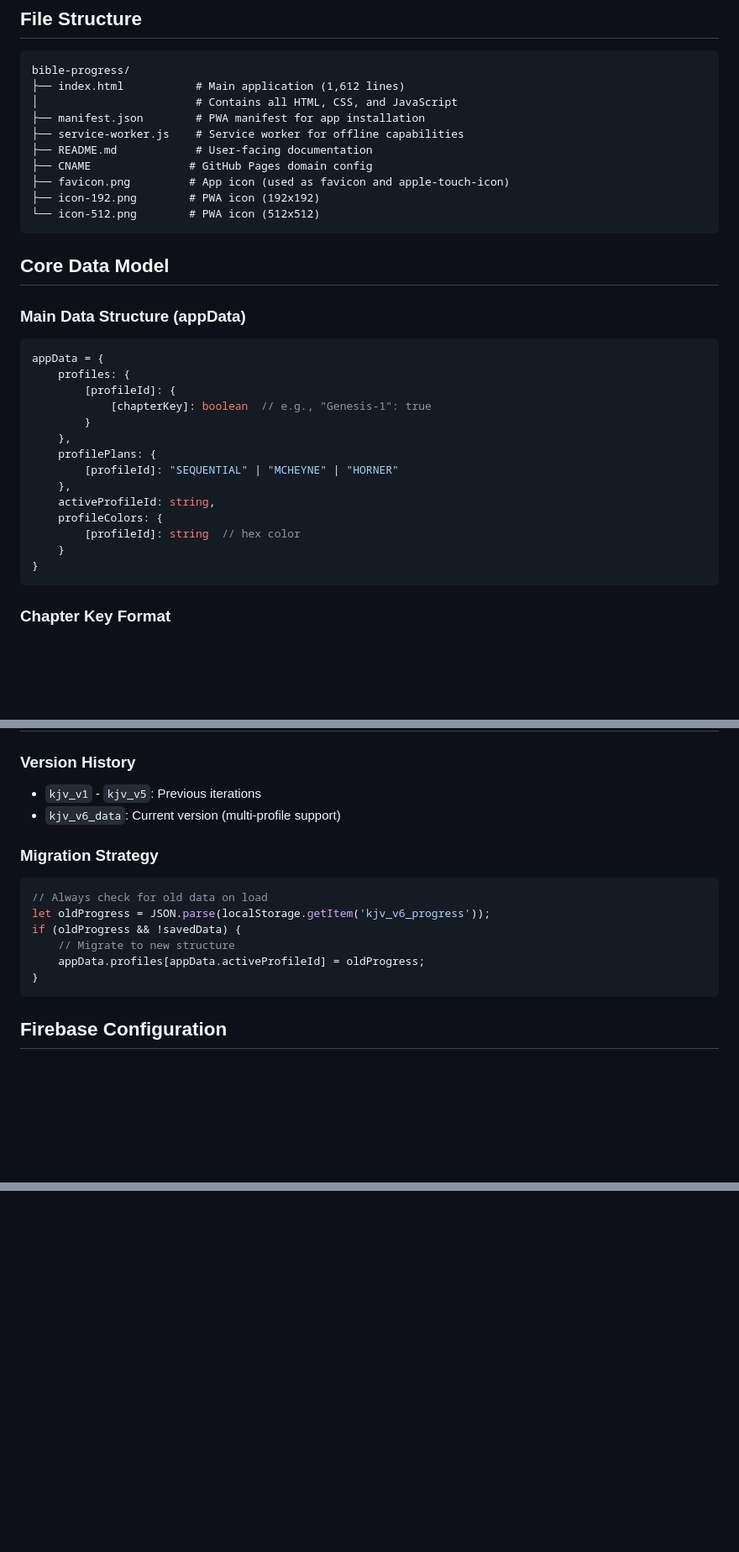
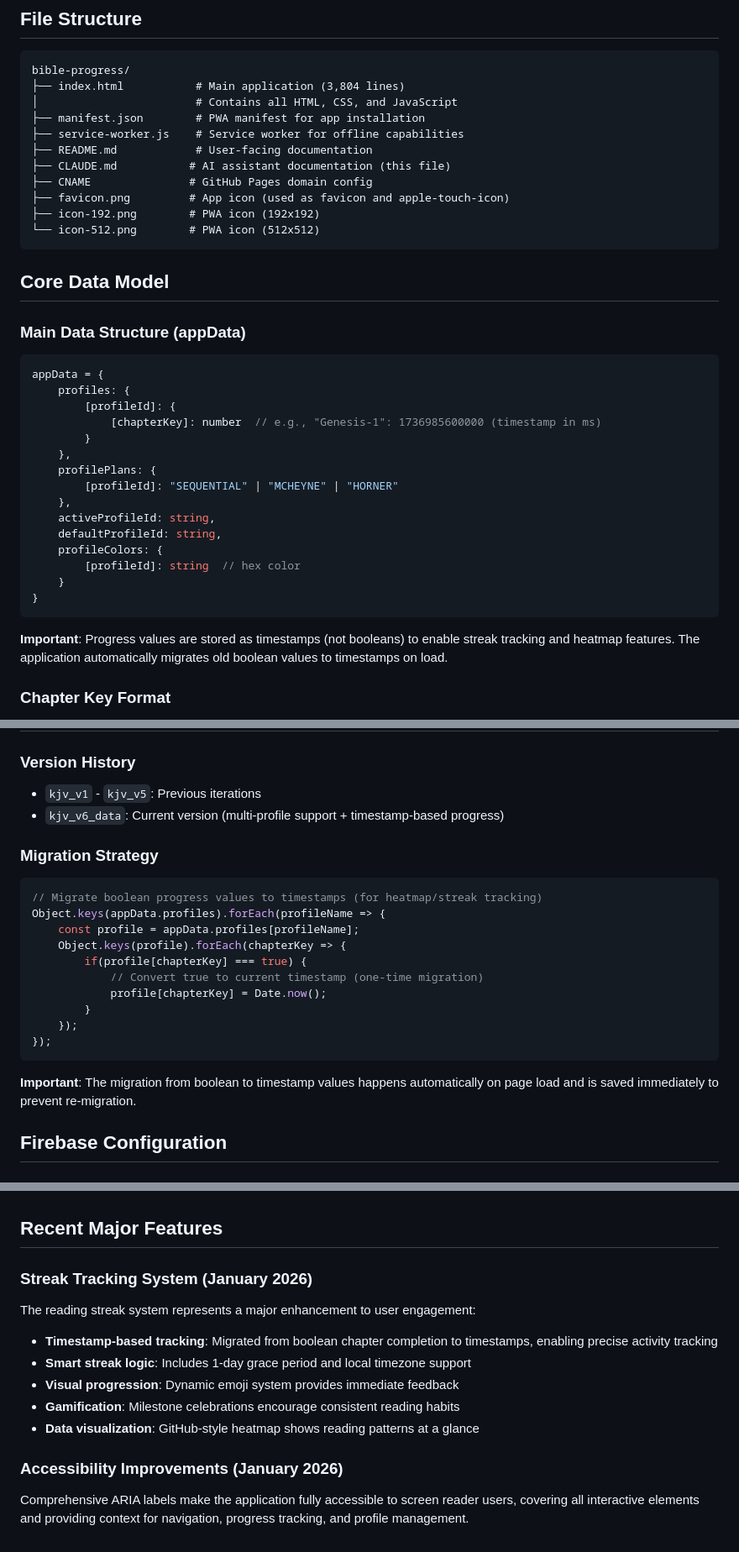
Before and after one commit to sxejno/bible-progress, a Markdown page: CLAUDE.md, 3 parts joined by grey strips. Shown at 84% size. Rendered like a GitHub page; blank space fills up the shorter version.

````diff
--- a/CLAUDE.md
+++ b/CLAUDE.md
@@ -31,11 +31,12 @@
 
 ```
 bible-progress/
-├── index.html           # Main application (1,612 lines)
+├── index.html           # Main application (3,804 lines)
 │                        # Contains all HTML, CSS, and JavaScript
 ├── manifest.json        # PWA manifest for app installation
 ├── service-worker.js    # Service worker for offline capabilities
 ├── README.md            # User-facing documentation
+├── CLAUDE.md           # AI assistant documentation (this file)
 ├── CNAME               # GitHub Pages domain config
 ├── favicon.png         # App icon (used as favicon and apple-touch-icon)
 ├── icon-192.png        # PWA icon (192x192)
@@ -50,18 +51,21 @@ bible-progress/
 appData = {
     profiles: {
         [profileId]: {
-            [chapterKey]: boolean  // e.g., "Genesis-1": true
+            [chapterKey]: number  // e.g., "Genesis-1": 1736985600000 (timestamp in ms)
         }
     },
     profilePlans: {
         [profileId]: "SEQUENTIAL" | "MCHEYNE" | "HORNER"
     },
     activeProfileId: string,
+    defaultProfileId: string,
     profileColors: {
         [profileId]: string  // hex color
     }
 }
 ```
+
+**Important**: Progress values are stored as timestamps (not booleans) to enable streak tracking and heatmap features. The application automatically migrates old boolean values to timestamps on load.
 
 ### Chapter Key Format
 - Pattern: `{BookName}-{ChapterNumber}`
@@ -228,17 +268,23 @@ Seven hidden features (lines ~1271-1608):
 
 ### Version History
 - `kjv_v1` - `kjv_v5`: Previous iterations
-- `kjv_v6_data`: Current version (multi-profile support)
+- `kjv_v6_data`: Current version (multi-profile support + timestamp-based progress)
 
 ### Migration Strategy
 ```javascript
-// Always check for old data on load
-let oldProgress = JSON.parse(localStorage.getItem('kjv_v6_progress'));
-if (oldProgress && !savedData) {
-    // Migrate to new structure
-    appData.profiles[appData.activeProfileId] = oldProgress;
-}
+// Migrate boolean progress values to timestamps (for heatmap/streak tracking)
+Object.keys(appData.profiles).forEach(profileName => {
+    const profile = appData.profiles[profileName];
+    Object.keys(profile).forEach(chapterKey => {
+        if(profile[chapterKey] === true) {
+            // Convert true to current timestamp (one-time migration)
+            profile[chapterKey] = Date.now();
+        }
+    });
+});
 ```
+
+**Important**: The migration from boolean to timestamp values happens automatically on page load and is saved immediately to prevent re-migration.
 
 ## Firebase Configuration
 
@@ -413,2 +481,16 @@ Based on code structure and commit history:
 **Maintained By**: Shane (with AI assistance)
 **License**: Open source (implied from README)
+
+## Recent Major Features
+
+### Streak Tracking System (January 2026)
+The reading streak system represents a major enhancement to user engagement:
+
+- **Timestamp-based tracking**: Migrated from boolean chapter completion to timestamps, enabling precise activity tracking
+- **Smart streak logic**: Includes 1-day grace period and local timezone support
+- **Visual progression**: Dynamic emoji system provides immediate feedback
+- **Gamification**: Milestone celebrations encourage consistent reading habits
+- **Data visualization**: GitHub-style heatmap shows reading patterns at a glance
+
+### Accessibility Improvements (January 2026)
+Comprehensive ARIA labels make the application fully accessible to screen reader users, covering all interactive elements and providing context for navigation, progress tracking, and profile management.
````
Also changed, not shown: other parts of CLAUDE.md (+92 -34 lines).
